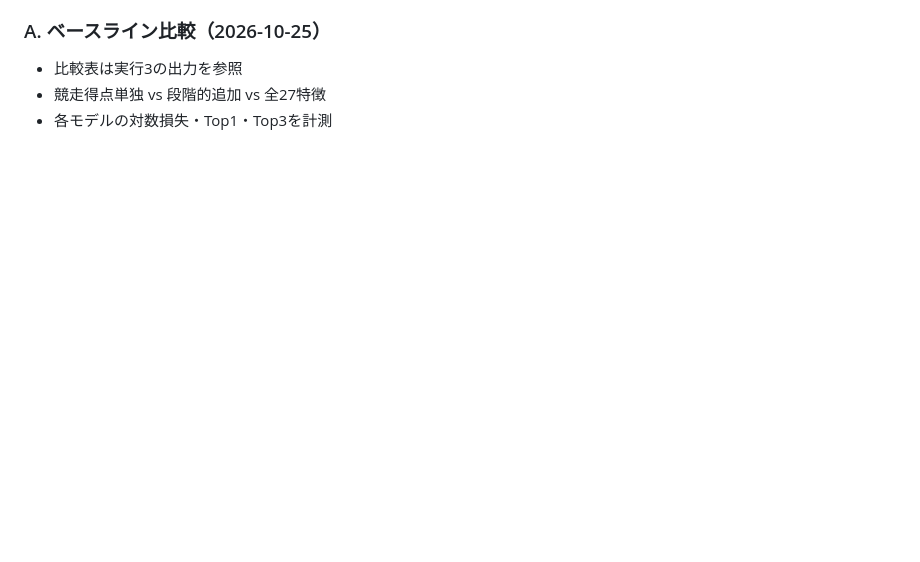
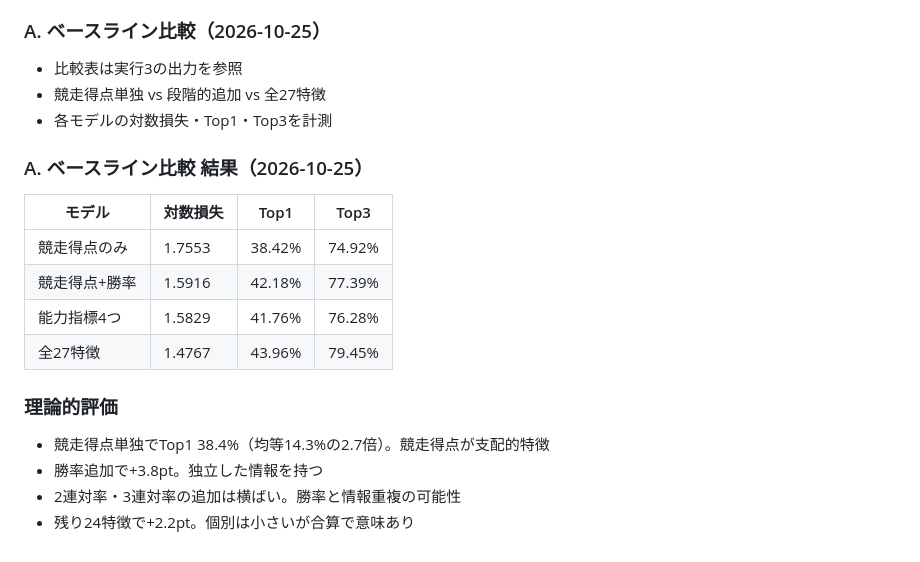
Before and after one commit to nontanon0313-crypto/Keirin-EV-Tool, a Markdown page: docs/予測モデル理論分析_20261025.md, the part around the change. GitHub-like rendering; blank space fills up the shorter version.

Commit message:
docs: ベースライン比較の詳細結果

```diff
--- a/docs/予測モデル理論分析_20261025.md
+++ b/docs/予測モデル理論分析_20261025.md
@@ -328,3 +328,17 @@
 - 比較表は実行3の出力を参照
 - 競走得点単独 vs 段階的追加 vs 全27特徴
 - 各モデルの対数損失・Top1・Top3を計測
+
+### A. ベースライン比較 結果（2026-10-25）
+| モデル | 対数損失 | Top1 | Top3 |
+|---|---|---|---|
+| 競走得点のみ | 1.7553 | 38.42% | 74.92% |
+| 競走得点+勝率 | 1.5916 | 42.18% | 77.39% |
+| 能力指標4つ | 1.5829 | 41.76% | 76.28% |
+| 全27特徴 | 1.4767 | 43.96% | 79.45% |
+
+### 理論的評価
+- 競走得点単独でTop1 38.4%（均等14.3%の2.7倍）。競走得点が支配的特徴
+- 勝率追加で+3.8pt。独立した情報を持つ
+- 2連対率・3連対率の追加は横ばい。勝率と情報重複の可能性
+- 残り24特徴で+2.2pt。個別は小さいが合算で意味あり
```
